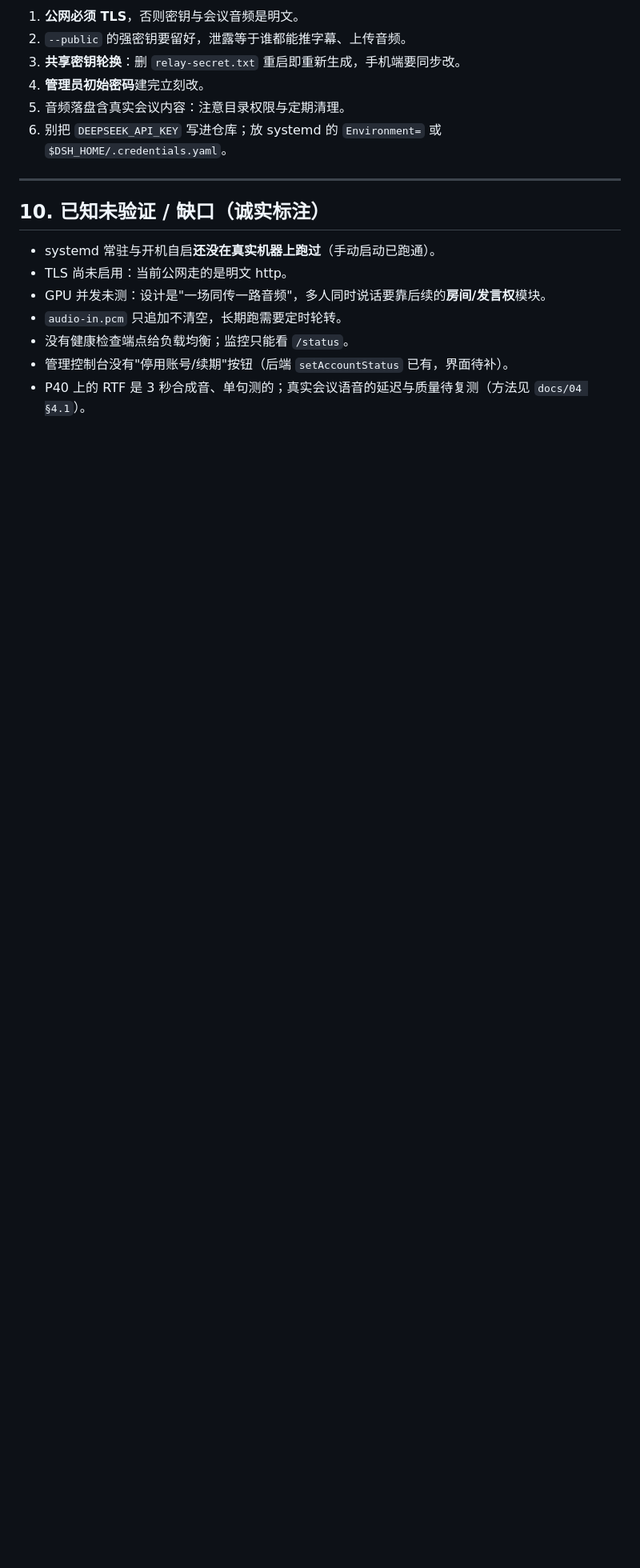
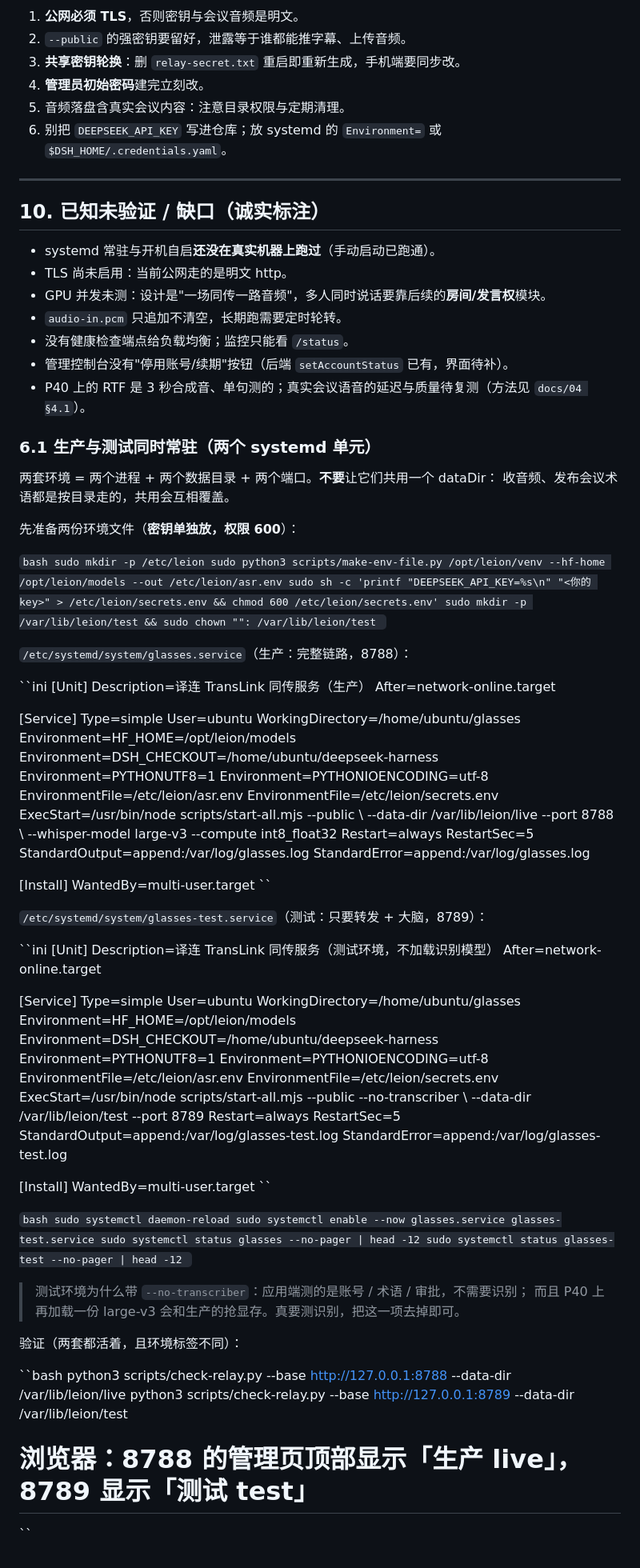
Before and after one commit to xx32767xx/glasses, a Markdown page: docs/10-服务器部署.md, the part around the change. Shown at 80% size. Rendered like a GitHub page; blank space fills up the shorter version.

Commit message:
docs/10 新增 §6.1：生产与测试两个 systemd 单元同时常驻（不同 dataDir/端口；测试环境 --no-transcriber 省显存）

```diff
--- a/docs/10-服务器部署.md
+++ b/docs/10-服务器部署.md
@@ -441,3 +441,92 @@ tar xzf leion-data.tgz -C /var/lib/leion
 - 没有健康检查端点给负载均衡；监控只能看 `/status`。
 - 管理控制台没有"停用账号/续期"按钮（后端 `setAccountStatus` 已有，界面待补）。
 - P40 上的 RTF 是 3 秒合成音、单句测的；真实会议语音的延迟与质量待复测（方法见 `docs/04 §4.1`）。
+
+### 6.1 生产与测试同时常驻（两个 systemd 单元）
+
+两套环境 = 两个进程 + 两个数据目录 + 两个端口。**不要**让它们共用一个 dataDir：
+收音频、发布会议术语都是按目录走的，共用会互相覆盖。
+
+先准备两份环境文件（**密钥单独放，权限 600**）：
+
+``bash
+sudo mkdir -p /etc/leion
+sudo python3 scripts/make-env-file.py /opt/leion/venv --hf-home /opt/leion/models --out /etc/leion/asr.env
+sudo sh -c 'printf "DEEPSEEK_API_KEY=%s\n" "<你的 key>" > /etc/leion/secrets.env && chmod 600 /etc/leion/secrets.env'
+sudo mkdir -p /var/lib/leion/test && sudo chown "": /var/lib/leion/test
+``
+
+`/etc/systemd/system/glasses.service`（生产：完整链路，8788）：
+
+``ini
+[Unit]
+Description=译连 TransLink 同传服务（生产）
+After=network-online.target
+
+[Service]
+Type=simple
+User=ubuntu
+WorkingDirectory=/home/ubuntu/glasses
+Environment=HF_HOME=/opt/leion/models
+Environment=DSH_CHECKOUT=/home/ubuntu/deepseek-harness
+Environment=PYTHONUTF8=1
+Environment=PYTHONIOENCODING=utf-8
+EnvironmentFile=/etc/leion/asr.env
+EnvironmentFile=/etc/leion/secrets.env
+ExecStart=/usr/bin/node scripts/start-all.mjs --public \\
+          --data-dir /var/lib/leion/live --port 8788 \\
+          --whisper-model large-v3 --compute int8_float32
+Restart=always
+RestartSec=5
+StandardOutput=append:/var/log/glasses.log
+StandardError=append:/var/log/glasses.log
+
+[Install]
+WantedBy=multi-user.target
+``
+
+`/etc/systemd/system/glasses-test.service`（测试：只要转发 + 大脑，8789）：
+
+``ini
+[Unit]
+Description=译连 TransLink 同传服务（测试环境，不加载识别模型）
+After=network-online.target
+
+[Service]
+Type=simple
+User=ubuntu
+WorkingDirectory=/home/ubuntu/glasses
+Environment=HF_HOME=/opt/leion/models
+Environment=DSH_CHECKOUT=/home/ubuntu/deepseek-harness
+Environment=PYTHONUTF8=1
+Environment=PYTHONIOENCODING=utf-8
+EnvironmentFile=/etc/leion/asr.env
+EnvironmentFile=/etc/leion/secrets.env
+ExecStart=/usr/bin/node scripts/start-all.mjs --public --no-transcriber \\
+          --data-dir /var/lib/leion/test --port 8789
+Restart=always
+RestartSec=5
+StandardOutput=append:/var/log/glasses-test.log
+StandardError=append:/var/log/glasses-test.log
+
+[Install]
+WantedBy=multi-user.target
+``
+
+``bash
+sudo systemctl daemon-reload
+sudo systemctl enable --now glasses.service glasses-test.service
+sudo systemctl status glasses --no-pager | head -12
+sudo systemctl status glasses-test --no-pager | head -12
+``
+
+> 测试环境为什么带 `--no-transcriber`：应用端测的是账号 / 术语 / 审批，不需要识别；
+> 而且 P40 上再加载一份 large-v3 会和生产的抢显存。真要测识别，把这一项去掉即可。
+
+验证（两套都活着，且环境标签不同）：
+
+``bash
+python3 scripts/check-relay.py --base http://127.0.0.1:8788 --data-dir /var/lib/leion/live
+python3 scripts/check-relay.py --base http://127.0.0.1:8789 --data-dir /var/lib/leion/test
+# 浏览器：8788 的管理页顶部显示「生产 live」，8789 显示「测试 test」
+``
```
